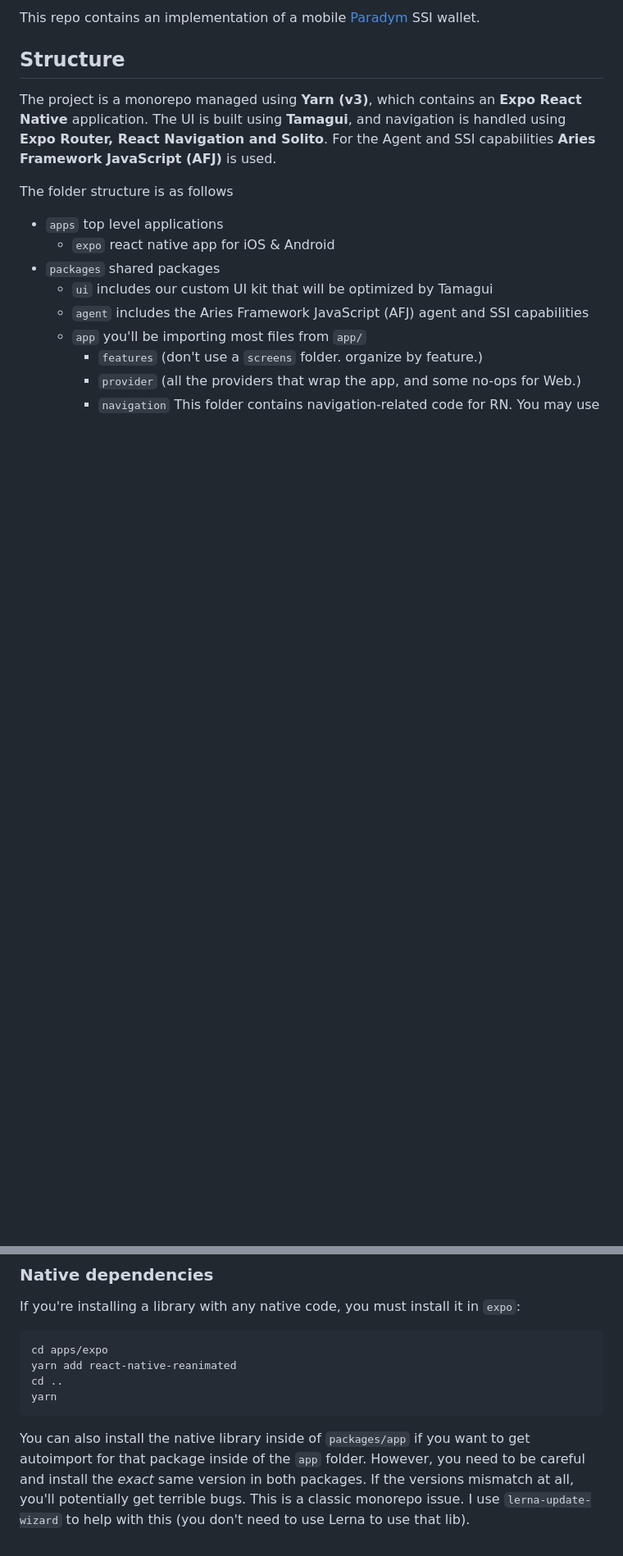
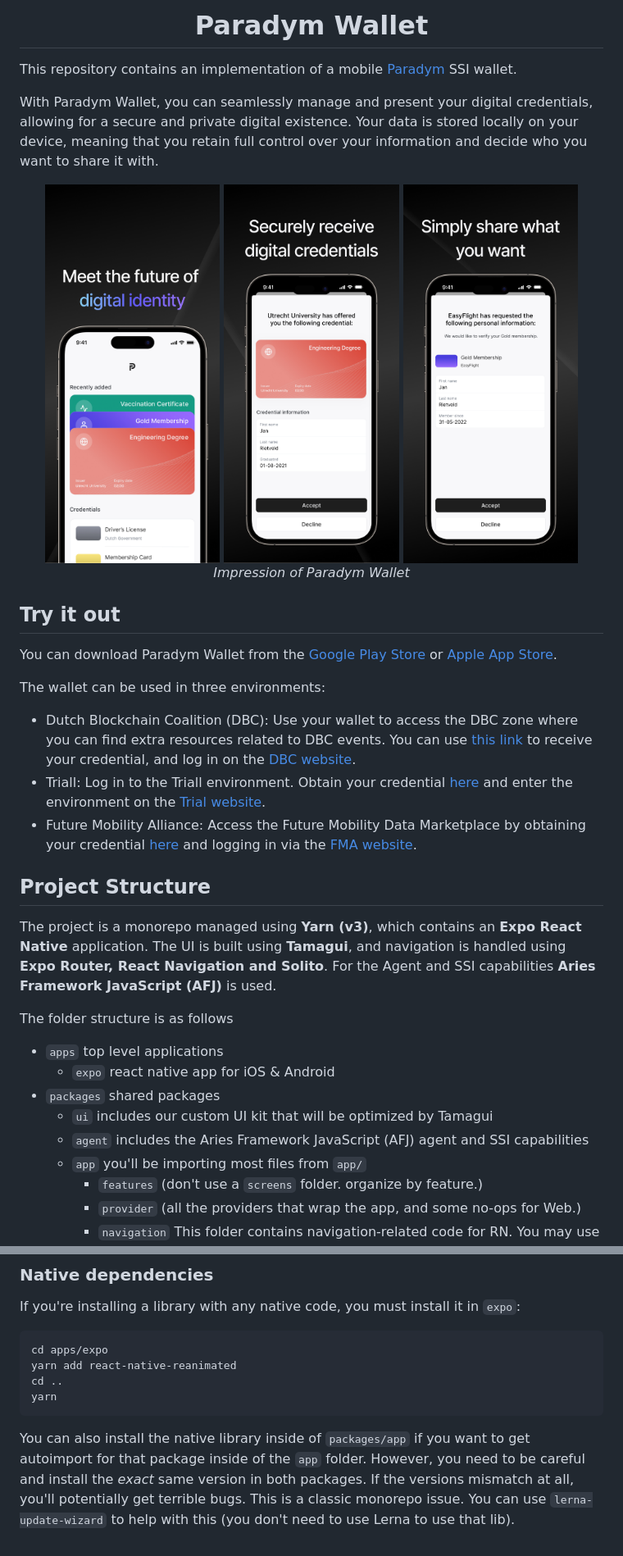
Before and after one commit to animo/paradym-wallet, a Markdown page: README.md, 2 parts joined by grey strips. Shown at 82% size. Drawn GitHub-style; pictures changed too: assets/ios-1.jpg (added), assets/ios-2.jpg (added), assets/ios-3.jpg (added); blank space fills up the shorter version.

Commit message:
docs: updated readme with app screenshots and demo environments (#48)
Signed-off-by: Jan <jan@animo.id>

````diff
--- a/README.md
+++ b/README.md
@@ -2,7 +4,29 @@
 
-This repo contains an implementation of a mobile [Paradym](https://paradym.id) SSI wallet.
+<h1 align="center"><b>Paradym Wallet</b></h1>
 
-## Structure
+This repository contains an implementation of a mobile [Paradym](https://paradym.id) SSI wallet.
+
+With Paradym Wallet, you can seamlessly manage and present your digital credentials, allowing for a secure and private digital existence. Your data is stored locally on your device, meaning that you retain full control over your information and decide who you want to share it with.
+
+<div align="center">
+  <img src="assets/ios-1.jpg" width="30%" />
+  <img src="assets/ios-2.jpg" width="30%" />
+  <img src="assets/ios-3.jpg" width="30%" />
+</div>
+
+<p align="center"><i>Impression of Paradym Wallet</i></p>
+
+## Try it out
+
+You can download Paradym Wallet from the [Google Play Store](https://play.google.com/store/apps/details?id=id.paradym.wallet) or [Apple App Store](https://apps.apple.com/nl/app/paradym-wallet/id6449846111?l=en).
+
+The wallet can be used in three environments:
+
+- Dutch Blockchain Coalition (DBC): Use your wallet to access the DBC zone where you can find extra resources related to DBC events. You can use [this link](https://ssi.dutchblockchaincoalition.org/demo/issuer) to receive your credential, and log in on the [DBC website](https://www.dutchblockchaincoalition.org/userlogin).
+- Triall: Log in to the Triall environment. Obtain your credential [here](https://ssi.triall.io/demo/issuer) and enter the environment on the [Trial website](https://ssi.triall.io/demo/issuer).
+- Future Mobility Alliance: Access the Future Mobility Data Marketplace by obtaining your credential [here](https://ssi.future-mobility-alliance.org/demo/issuer) and logging in via the [FMA website](https://marketplace.future-mobility-alliance.org/).
+
+## Project Structure
 
 The project is a monorepo managed using **Yarn (v3)**, which contains an **Expo React Native** application. The UI is built using **Tamagui**, and navigation is handled using **Expo Router, React Navigation and Solito**. For the Agent and SSI capabilities **Aries Framework JavaScript (AFJ)** is used.
 
@@ -82,4 +106,4 @@ cd ..
 yarn
 ```
 
-You can also install the native library inside of `packages/app` if you want to get autoimport for that package inside of the `app` folder. However, you need to be careful and install the _exact_ same version in both packages. If the versions mismatch at all, you'll potentially get terrible bugs. This is a classic monorepo issue. I use `lerna-update-wizard` to help with this (you don't need to use Lerna to use that lib).
+You can also install the native library inside of `packages/app` if you want to get autoimport for that package inside of the `app` folder. However, you need to be careful and install the _exact_ same version in both packages. If the versions mismatch at all, you'll potentially get terrible bugs. This is a classic monorepo issue. You can use `lerna-update-wizard` to help with this (you don't need to use Lerna to use that lib).
````
Also changed, not shown: other parts of README.md (+3 -1 lines), assets/icon.png (added).
